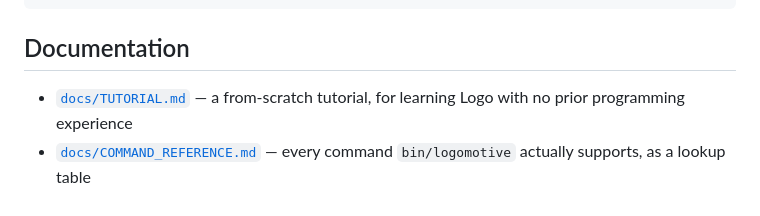
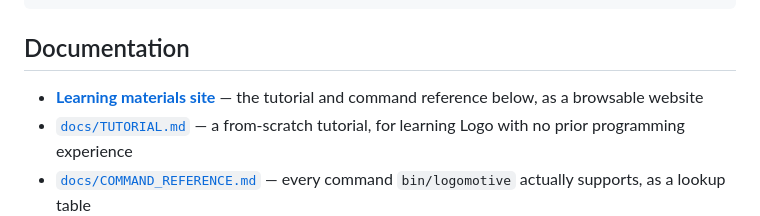
Before and after one commit to hansolovkarlsson/Logo, a Markdown page: README.md, the part around one of its changes. GitHub-like rendering.

Commit message:
Link the live GitHub Pages site from the README
Also set it as the repo's "website" field in the About section
(gh repo edit --homepage).

Co-Authored-By: Claude Sonnet 5 <noreply@anthropic.com>

```diff
--- a/README.md
+++ b/README.md
@@ -66,6 +68,8 @@ IF :size > 10 [PRINT "big] ELSE [PRINT "small]
 
 ## Documentation
 
+- **[Learning materials site](https://hansolovkarlsson.github.io/LogoMotive/)**
+  — the tutorial and command reference below, as a browsable website
 - [`docs/TUTORIAL.md`](docs/TUTORIAL.md) — a from-scratch tutorial, for
   learning Logo with no prior programming experience
 - [`docs/COMMAND_REFERENCE.md`](docs/COMMAND_REFERENCE.md) — every
```
Also changed, not shown: other parts of README.md (+2 -0 lines).
